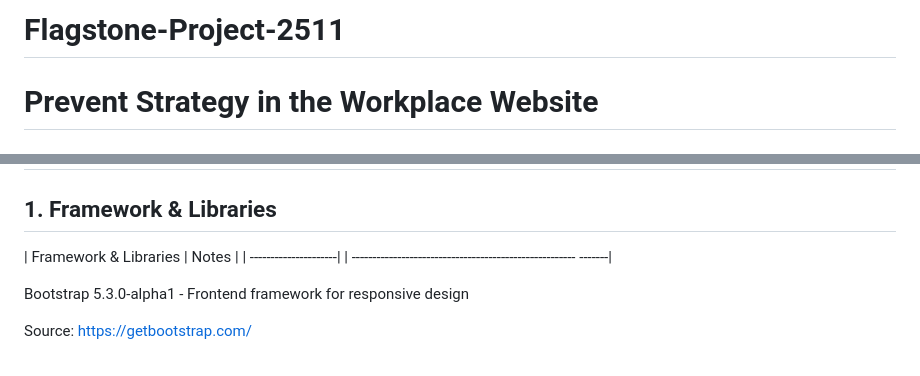
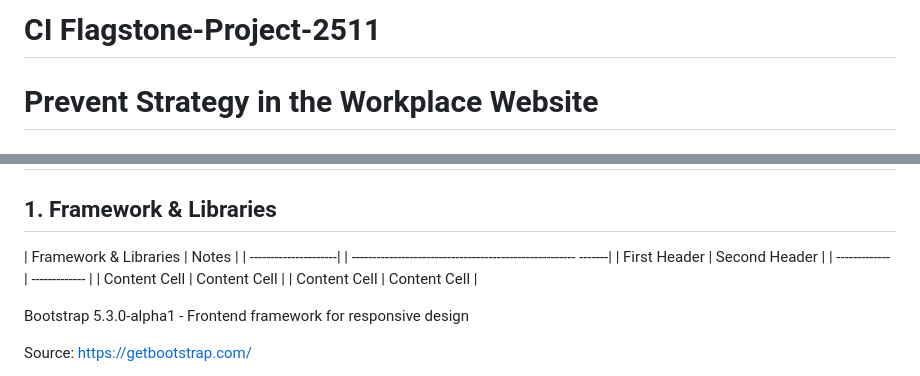
Before and after one commit to Michael-77cm/Prevent-Strategy-in-the-Workplace, a Markdown page: README.md, 2 parts joined by grey strips. GitHub-like rendering.

```diff
--- a/README.md
+++ b/README.md
@@ -1,4 +1,4 @@
-# Flagstone-Project-2511
+# CI Flagstone-Project-2511
 
 # Prevent Strategy in the Workplace Website
 
@@ -39,6 +39,11 @@ This code is provided for educational/demonstration purposes.
 |
 | ---------------------|      | ------------------------------------------------------
 -------|
+| First Header  | Second Header |
+| ------------- | ------------- |
+| Content Cell  | Content Cell  |
+| Content Cell  | Content Cell  |
+
 
 Bootstrap 5.3.0-alpha1 - Frontend framework for responsive design
 
```
